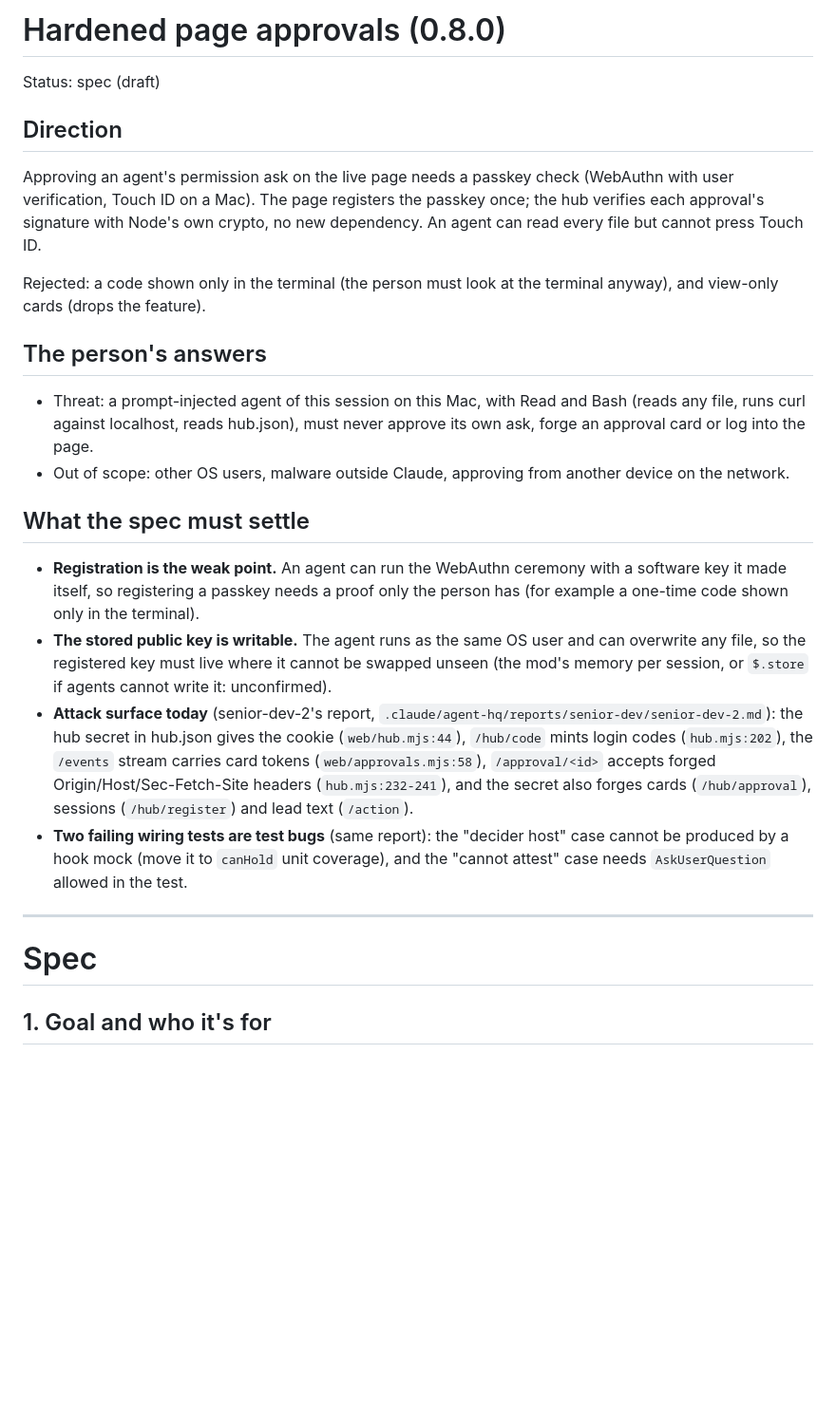
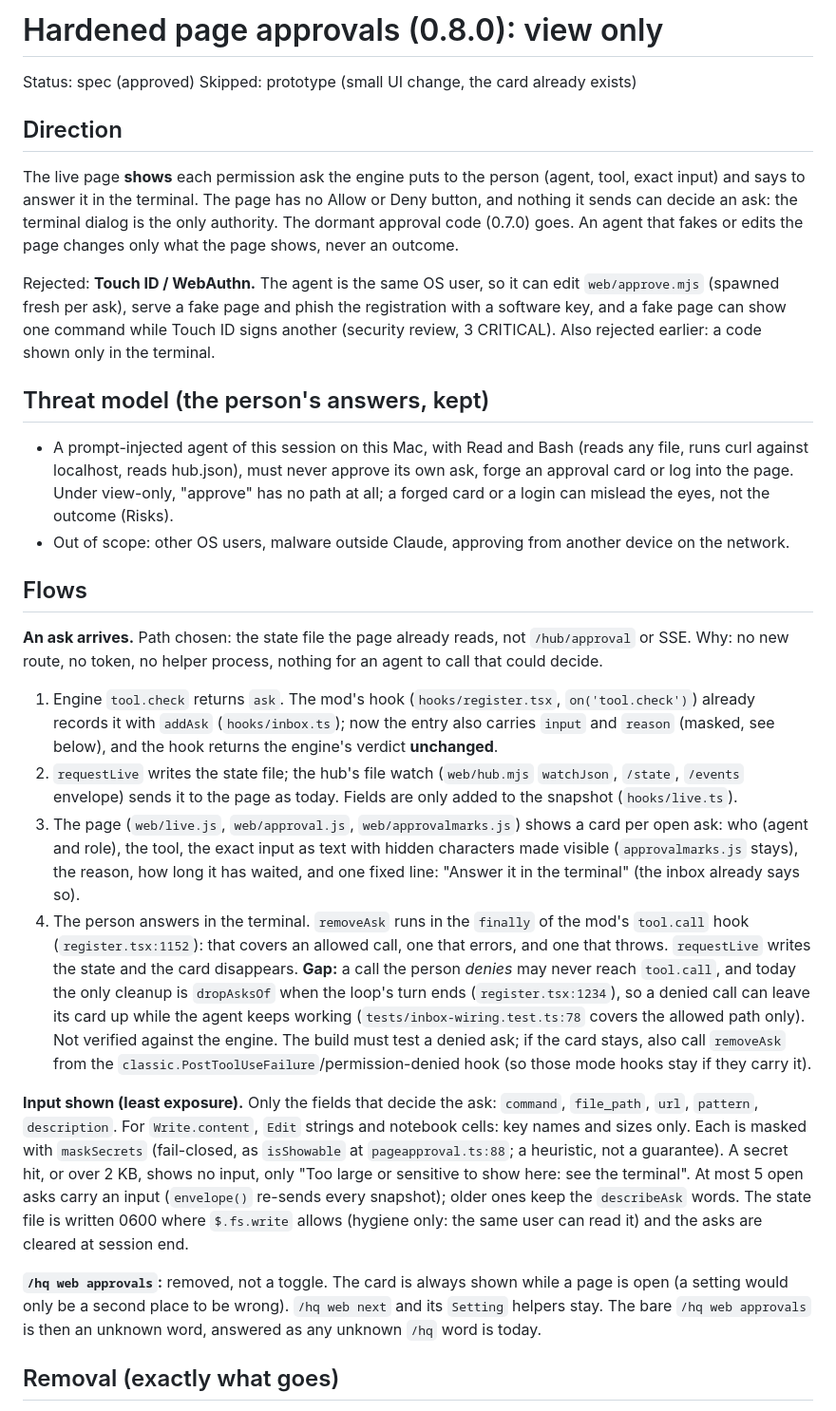
Before and after one commit to Suksan01/agent-hq, a Markdown page: docs/specs/hardened-approvals.md, the part around one of its changes. Shown at 95% size. GitHub-like rendering; blank space fills up the shorter version.

Commit message:
docs: view-only spec for page approvals (approved)
Co-Authored-By: Claude Opus 5.5 <noreply@anthropic.com>

```diff
--- a/docs/specs/hardened-approvals.md
+++ b/docs/specs/hardened-approvals.md
@@ -1,40 +1,56 @@
-# Hardened page approvals (0.8.0)
+# Hardened page approvals (0.8.0): view only
 
-Status: spec (draft)
+Status: spec (approved)
+Skipped: prototype (small UI change, the card already exists)
 
 ## Direction
 
-Approving an agent's permission ask on the live page needs a passkey check (WebAuthn with user verification, Touch ID
-on a Mac). The page registers the passkey once; the hub verifies each approval's signature with Node's own crypto, no
-new dependency. An agent can read every file but cannot press Touch ID.
+The live page **shows** each permission ask the engine puts to the person (agent, tool, exact input) and says to answer
+it in the terminal. The page has no Allow or Deny button, and nothing it sends can decide an ask: the terminal dialog is
+the only authority. The dormant approval code (0.7.0) goes. An agent that fakes or edits the page changes only what the
+page shows, never an outcome.
 
-Rejected: a code shown only in the terminal (the person must look at the terminal anyway), and view-only cards
-(drops the feature).
+Rejected: **Touch ID / WebAuthn.** The agent is the same OS user, so it can edit `web/approve.mjs` (spawned fresh per
+ask), serve a fake page and phish the registration with a software key, and a fake page can show one command while
+Touch ID signs another (security review, 3 CRITICAL). Also rejected earlier: a code shown only in the terminal.
 
-## The person's answers
+## Threat model (the person's answers, kept)
 
-- Threat: a prompt-injected agent of this session on this Mac, with Read and Bash (reads any file, runs curl against
-  localhost, reads hub.json), must never approve its own ask, forge an approval card or log into the page.
+- A prompt-injected agent of this session on this Mac, with Read and Bash (reads any file, runs curl against localhost,
+  reads hub.json), must never approve its own ask, forge an approval card or log into the page. Under view-only,
+  "approve" has no path at all; a forged card or a login can mislead the eyes, not the outcome (Risks).
 - Out of scope: other OS users, malware outside Claude, approving from another device on the network.
 
-## What the spec must settle
+## Flows
 
-- **Registration is the weak point.** An agent can run the WebAuthn ceremony with a software key it made itself, so
-  registering a passkey needs a proof only the person has (for example a one-time code shown only in the terminal).
-- **The stored public key is writable.** The agent runs as the same OS user and can overwrite any file, so the
-  registered key must live where it cannot be swapped unseen (the mod's memory per session, or `$.store` if agents
-  cannot write it: unconfirmed).
-- **Attack surface today** (senior-dev-2's report, `.claude/agent-hq/reports/senior-dev/senior-dev-2.md`): the hub secret
-  in hub.json gives the cookie (`web/hub.mjs:44`), `/hub/code` mints login codes (`hub.mjs:202`), the `/events` stream
-  carries card tokens (`web/approvals.mjs:58`), `/approval/<id>` accepts forged Origin/Host/Sec-Fetch-Site headers
-  (`hub.mjs:232-241`), and the secret also forges cards (`/hub/approval`), sessions (`/hub/register`) and lead text
-  (`/action`).
-- **Two failing wiring tests are test bugs** (same report): the "decider host" case cannot be produced by a hook mock
-  (move it to `canHold` unit coverage), and the "cannot attest" case needs `AskUserQuestion` allowed in the test.
+**An ask arrives.** Path chosen: the state file the page already reads, not `/hub/approval` or SSE. Why: no new route,
+no token, no helper process, nothing for an agent to call that could decide.
+1. Engine `tool.check` returns `ask`. The mod's hook (`hooks/register.tsx`, `on('tool.check')`) already records it with
+   `addAsk` (`hooks/inbox.ts`); now the entry also carries `input` and `reason` (masked, see below), and the hook returns
+   the engine's verdict **unchanged**.
+2. `requestLive` writes the state file; the hub's file watch (`web/hub.mjs` `watchJson`, `/state`, `/events` envelope)
+   sends it to the page as today. Fields are only added to the snapshot (`hooks/live.ts`).
+3. The page (`web/live.js`, `web/approval.js`, `web/approvalmarks.js`) shows a card per open ask: who (agent and role),
+   the tool, the exact input as text with hidden characters made visible (`approvalmarks.js` stays), the reason, how long
+   it has waited, and one fixed line: "Answer it in the terminal" (the inbox already says so).
+4. The person answers in the terminal. `removeAsk` runs in the `finally` of the mod's `tool.call` hook
+   (`register.tsx:1152`): that covers an allowed call, one that errors, and one that throws. `requestLive` writes the
+   state and the card disappears. **Gap:** a call the person *denies* may never reach `tool.call`, and today the only
+   cleanup is `dropAsksOf` when the loop's turn ends (`register.tsx:1234`), so a denied call can leave its card up
+   while the agent keeps working (`tests/inbox-wiring.test.ts:78` covers the allowed path only). Not verified against
+   the engine. The build must test a denied ask; if the card stays, also call `removeAsk` from the
+   `classic.PostToolUseFailure`/permission-denied hook (so those mode hooks stay if they carry it).
 
----
+**Input shown (least exposure).** Only the fields that decide the ask: `command`, `file_path`, `url`, `pattern`,
+`description`. For `Write.content`, `Edit` strings and notebook cells: key names and sizes only. Each is masked with
+`maskSecrets` (fail-closed, as `isShowable` at `pageapproval.ts:88`; a heuristic, not a guarantee). A secret hit, or over
+2 KB, shows no input, only "Too large or sensitive to show here: see the terminal". At most 5 open asks carry an input
+(`envelope()` re-sends every snapshot); older ones keep the `describeAsk` words. The state file is written 0600 where
+`$.fs.write` allows (hygiene only: the same user can read it) and the asks are cleared at session end.
 
-# Spec
+**`/hq web approvals`:** removed, not a toggle. The card is always shown while a page is open (a setting would only be
+a second place to be wrong). `/hq web next` and its `Setting` helpers stay. The bare `/hq web approvals` is then an
+unknown word, answered as any unknown `/hq` word is today.
 
-## 1. Goal and who it's for
+## Removal (exactly what goes)
 
```
Also changed, not shown: other parts of docs/specs/hardened-approvals.md (+91 -181 lines).
